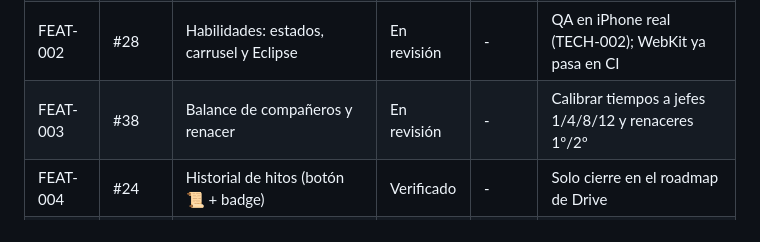
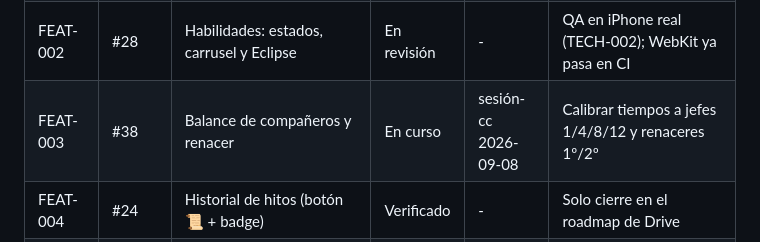
Before and after one commit to BlavionTeam/lito-lab, a Markdown page: TAREAS.md, the part around the change. Drawn GitHub-style.

Commit message:
chore(FEAT-003): reclamar la tarea para medir el balance
Co-Authored-By: Claude Opus 5 <noreply@anthropic.com>
Claude-Session: https://claude.ai/code/session_01LgcDwvX2Njc8vpJqjqbJ7e

```diff
--- a/TAREAS.md
+++ b/TAREAS.md
@@ -17,7 +17,7 @@ Una reclamación de más de 24 h sin commits se considera libre.
 | BUG-001 | — | "ALMAS" recortado en cabecera a 320 px | Abierto | - | Ajustar `overflow` en `.currencies`; cosmético |
 | FEAT-001 | #6 | Guardado en nube versionado (save_version) | En revisión | - | Prueba real con dos sesiones simultáneas |
 | FEAT-002 | #28 | Habilidades: estados, carrusel y Eclipse | En revisión | - | QA en iPhone real (TECH-002); WebKit ya pasa en CI |
-| FEAT-003 | #38 | Balance de compañeros y renacer | En revisión | - | Calibrar tiempos a jefes 1/4/8/12 y renaceres 1º/2º |
+| FEAT-003 | #38 | Balance de compañeros y renacer | En curso | sesión-cc 2026-09-08 | Calibrar tiempos a jefes 1/4/8/12 y renaceres 1º/2º |
 | FEAT-004 | #24 | Historial de hitos (botón 📜 + badge) | Verificado | - | Solo cierre en el roadmap de Drive |
 | FEAT-005 | #35 | Contador de clics de combate en el perfil | Verificado | - | Solo cierre en el roadmap de Drive |
 | FEAT-006 | #37 | Protección de tapping/zoom/selección | Verificado | - | Solo cierre en el roadmap de Drive |
```
